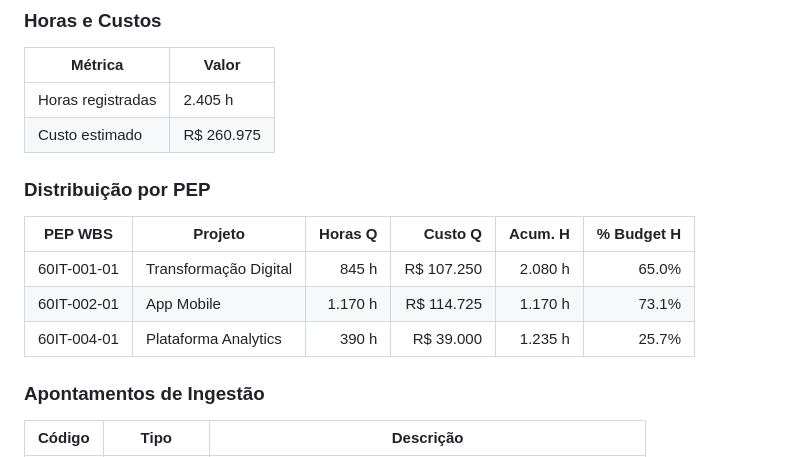
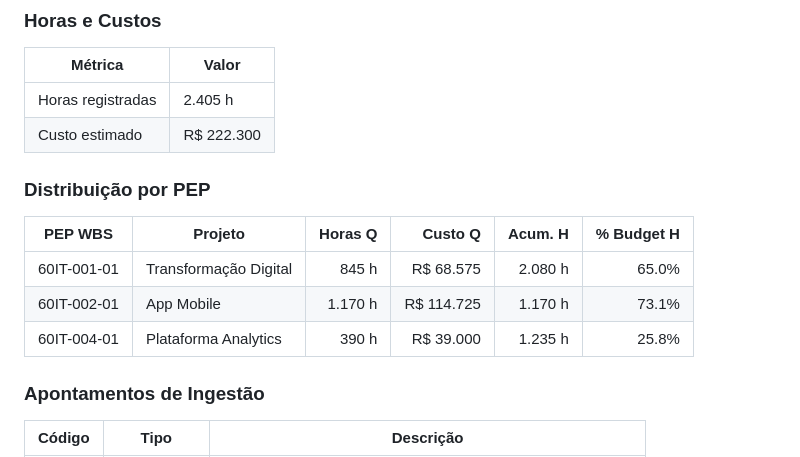
Before and after one commit to RtaSistemas/PMAS, a Markdown page: amostras/PORTFOLIO_ANALISE.md, the part around the change. Rendered like a GitHub page.

Commit message:
Update estimated costs in portfolio analysis

```diff
--- a/amostras/PORTFOLIO_ANALISE.md
+++ b/amostras/PORTFOLIO_ANALISE.md
@@ -116,15 +116,15 @@
 | Métrica           | Valor           |
 |-------------------|-----------------|
 | Horas registradas | 2.405 h        |
-| Custo estimado    | R$ 260.975   |
+| Custo estimado    | R$ 222.300   |
 
 ### Distribuição por PEP
 
 | PEP WBS      | Projeto               | Horas Q  | Custo Q          | Acum. H  | % Budget H |
 |--------------|------------------------|----------:|------------------:|----------:|-----------:|
-| 60IT-001-01  | Transformação Digital  |      845 h |        R$ 107.250 |    2.080 h |      65.0% |
+| 60IT-001-01  | Transformação Digital  |      845 h |         R$ 68.575 |    2.080 h |      65.0% |
 | 60IT-002-01  | App Mobile             |    1.170 h |        R$ 114.725 |    1.170 h |      73.1% |
-| 60IT-004-01  | Plataforma Analytics   |      390 h |         R$ 39.000 |    1.235 h |      25.7% |
+| 60IT-004-01  | Plataforma Analytics   |      390 h |         R$ 39.000 |    1.235 h |      25.8% |
 
 ### Apontamentos de Ingestão
 
```
